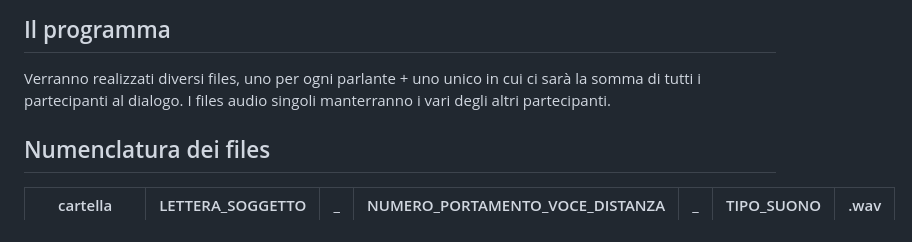
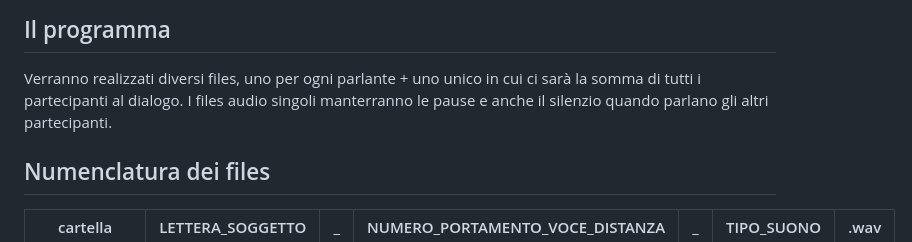
Before and after one commit to JulsSal99/Tesi, a Markdown page: TEST.MD, the part around the change. Drawn GitHub-style.

```diff
--- a/TEST.MD
+++ b/TEST.MD
@@ -71,7 +71,7 @@ Per le domande:
 
 ## Il programma
 Verranno realizzati diversi files, uno per ogni parlante + uno unico in cui ci sarà la somma di tutti i partecipanti al dialogo.
-I files audio singoli manterranno i vari  degli altri partecipanti.
+I files audio singoli manterranno le pause e anche il silenzio quando parlano gli altri partecipanti.
 
 ## Numenclatura dei files
 
```
